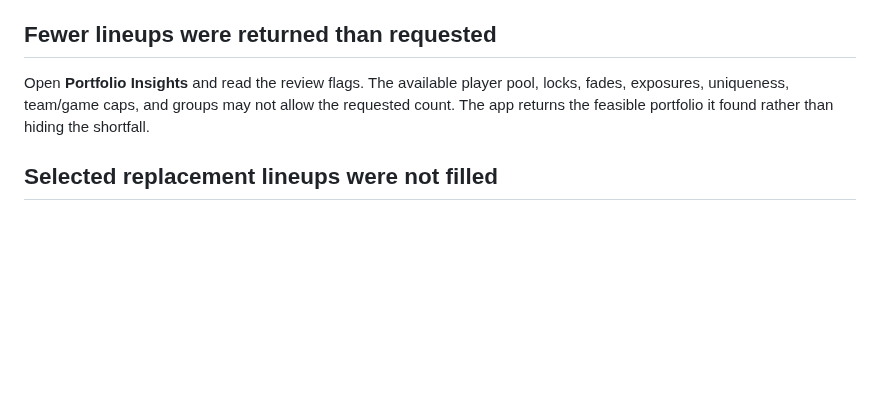
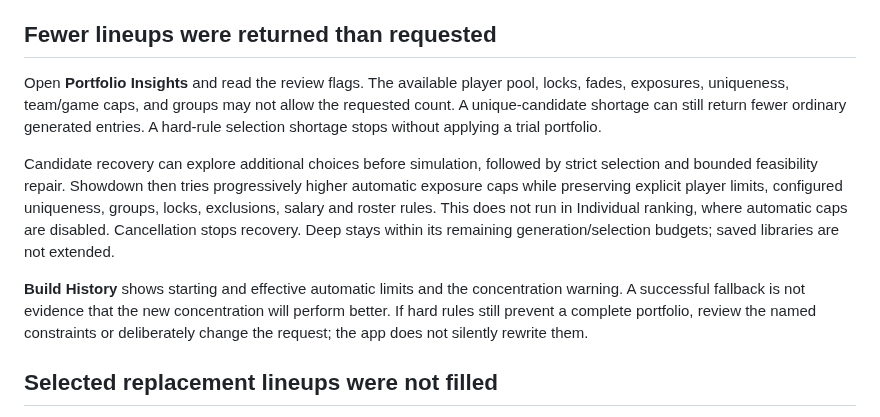
Before and after one commit to mnicho17/DFS, a Markdown page: docs/TROUBLESHOOTING.md, the part around the change. Drawn GitHub-style; blank space fills up the shorter version.

```diff
--- a/docs/TROUBLESHOOTING.md
+++ b/docs/TROUBLESHOOTING.md
@@ -38,7 +38,11 @@ Choose **Game-Day Check** immediately before generating and again near lock. The
 
 ## Fewer lineups were returned than requested
 
-Open **Portfolio Insights** and read the review flags. The available player pool, locks, fades, exposures, uniqueness, team/game caps, and groups may not allow the requested count. The app returns the feasible portfolio it found rather than hiding the shortfall.
+Open **Portfolio Insights** and read the review flags. The available player pool, locks, fades, exposures, uniqueness, team/game caps, and groups may not allow the requested count. A unique-candidate shortage can still return fewer ordinary generated entries. A hard-rule selection shortage stops without applying a trial portfolio.
+
+Candidate recovery can explore additional choices before simulation, followed by strict selection and bounded feasibility repair. Showdown then tries progressively higher automatic exposure caps while preserving explicit player limits, configured uniqueness, groups, locks, exclusions, salary and roster rules. This does not run in Individual ranking, where automatic caps are disabled. Cancellation stops recovery. Deep stays within its remaining generation/selection budgets; saved libraries are not extended.
+
+**Build History** shows starting and effective automatic limits and the concentration warning. A successful fallback is not evidence that the new concentration will perform better. If hard rules still prevent a complete portfolio, review the named constraints or deliberately change the request; the app does not silently rewrite them.
 
 ## Selected replacement lineups were not filled
 
```
Also changed, not shown: README.md (+1 -1 lines), docs/USER_GUIDE.md (+11 -1 lines), docs/images/portfolio-fallback.png (added), 11 other files.
